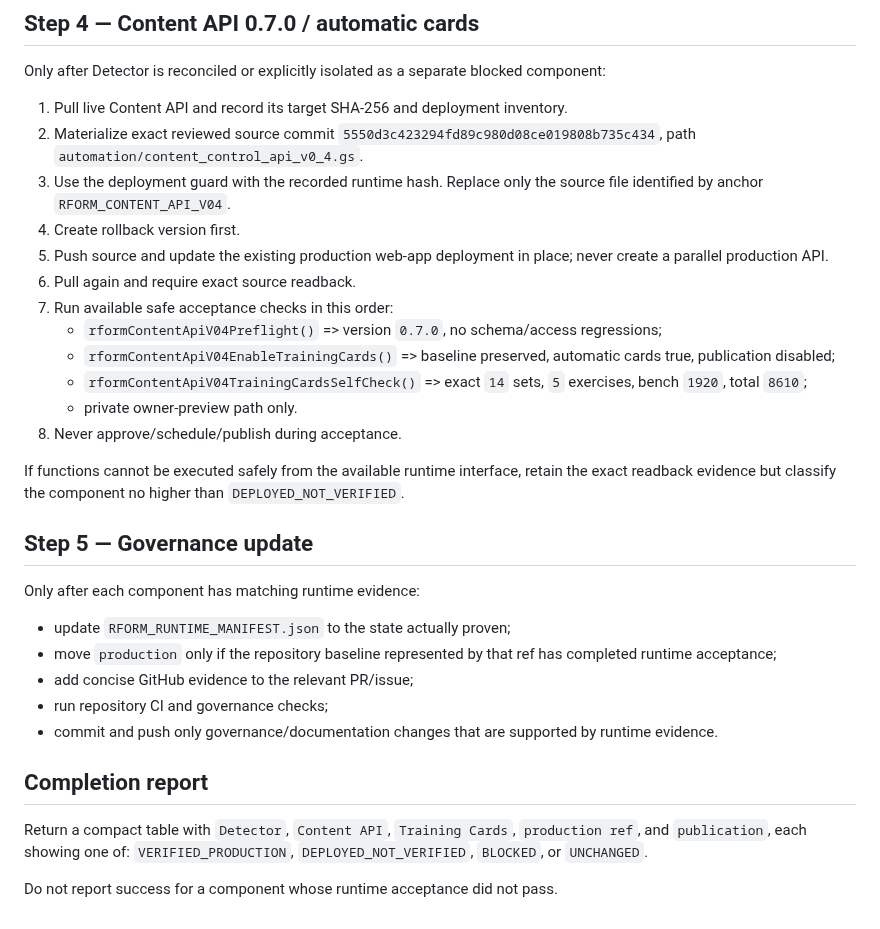
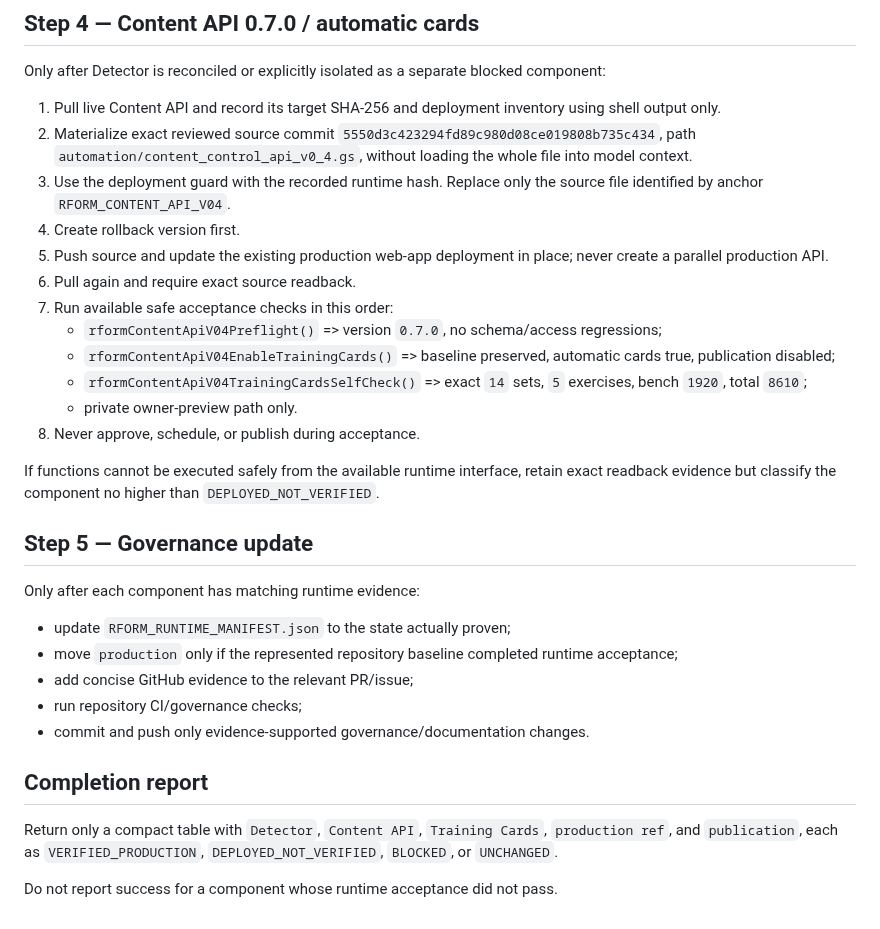
Before and after one commit to rulevd21/R-Form, a Markdown page: .clinerules/workflows/rform-one-shot-onboarding.md, the part around one of its changes. Rendered like a GitHub page.

```diff
--- a/.clinerules/workflows/rform-one-shot-onboarding.md
+++ b/.clinerules/workflows/rform-one-shot-onboarding.md
@@ -64,8 +72,8 @@ If an acceptance execution path (`clasp run` or an already-existing safe executa
 
 Only after Detector is reconciled or explicitly isolated as a separate blocked component:
 
-1. Pull live Content API and record its target SHA-256 and deployment inventory.
-2. Materialize exact reviewed source commit `5550d3c423294fd89c980d08ce019808b735c434`, path `automation/content_control_api_v0_4.gs`.
+1. Pull live Content API and record its target SHA-256 and deployment inventory using shell output only.
+2. Materialize exact reviewed source commit `5550d3c423294fd89c980d08ce019808b735c434`, path `automation/content_control_api_v0_4.gs`, without loading the whole file into model context.
 3. Use the deployment guard with the recorded runtime hash. Replace only the source file identified by anchor `RFORM_CONTENT_API_V04`.
 4. Create rollback version first.
 5. Push source and update the existing production web-app deployment in place; never create a parallel production API.
@@ -75,22 +83,22 @@ Only after Detector is reconciled or explicitly isolated as a separate blocked c
    - `rformContentApiV04EnableTrainingCards()` => baseline preserved, automatic cards true, publication disabled;
    - `rformContentApiV04TrainingCardsSelfCheck()` => exact `14` sets, `5` exercises, bench `1920`, total `8610`;
    - private owner-preview path only.
-8. Never approve/schedule/publish during acceptance.
+8. Never approve, schedule, or publish during acceptance.
 
-If functions cannot be executed safely from the available runtime interface, retain the exact readback evidence but classify the component no higher than `DEPLOYED_NOT_VERIFIED`.
+If functions cannot be executed safely from the available runtime interface, retain exact readback evidence but classify the component no higher than `DEPLOYED_NOT_VERIFIED`.
 
 ## Step 5 — Governance update
 
 Only after each component has matching runtime evidence:
 
 - update `RFORM_RUNTIME_MANIFEST.json` to the state actually proven;
-- move `production` only if the repository baseline represented by that ref has completed runtime acceptance;
+- move `production` only if the represented repository baseline completed runtime acceptance;
 - add concise GitHub evidence to the relevant PR/issue;
-- run repository CI and governance checks;
-- commit and push only governance/documentation changes that are supported by runtime evidence.
+- run repository CI/governance checks;
+- commit and push only evidence-supported governance/documentation changes.
 
 ## Completion report
 
-Return a compact table with `Detector`, `Content API`, `Training Cards`, `production ref`, and `publication`, each showing one of: `VERIFIED_PRODUCTION`, `DEPLOYED_NOT_VERIFIED`, `BLOCKED`, or `UNCHANGED`.
+Return only a compact table with `Detector`, `Content API`, `Training Cards`, `production ref`, and `publication`, each as `VERIFIED_PRODUCTION`, `DEPLOYED_NOT_VERIFIED`, `BLOCKED`, or `UNCHANGED`.
 
 Do not report success for a component whose runtime acceptance did not pass.
```
Also changed, not shown: other parts of .clinerules/workflows/rform-one-shot-onboarding.md (+38 -30 lines).
